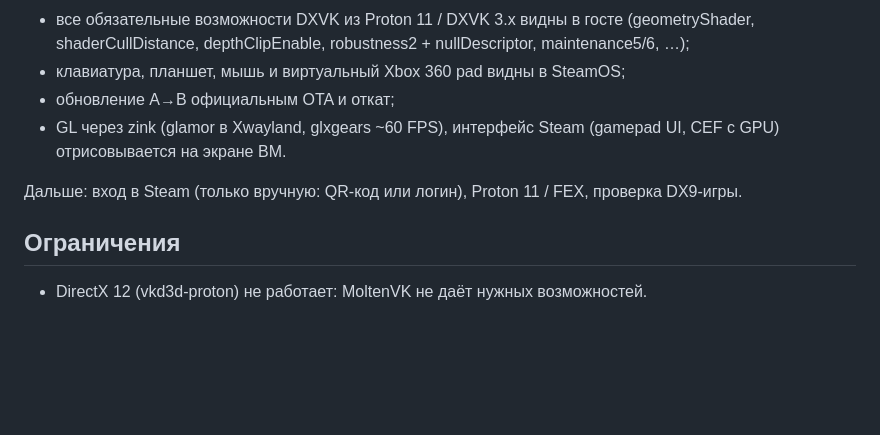
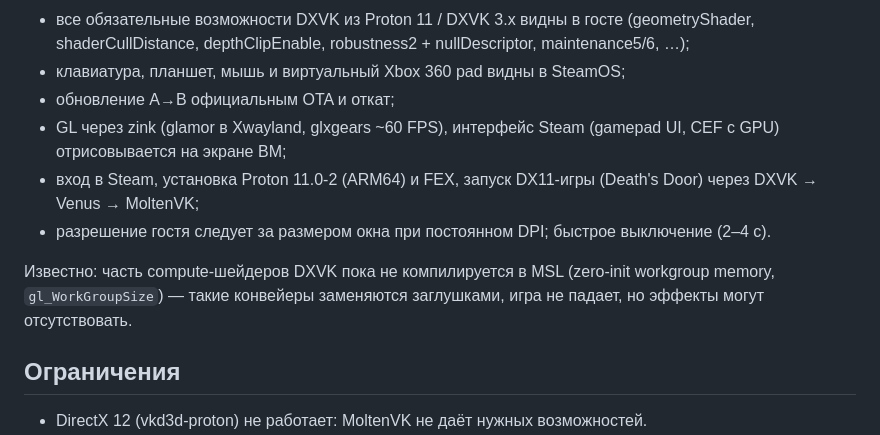
Before and after one commit to KiwiSingh/steamac, a Markdown page: README.md, the part around the change. GitHub-like rendering; blank space fills up the shorter version.

Commit message:
README: game runs; known compute shader gap

```diff
--- a/README.md
+++ b/README.md
@@ -73,9 +73,14 @@ Vulkan на Metal — MoltenVK из форка UTM (геометрические
 - клавиатура, планшет, мышь и виртуальный Xbox 360 pad видны в SteamOS;
 - обновление A→B официальным OTA и откат;
 - GL через zink (glamor в Xwayland, glxgears ~60 FPS), интерфейс Steam (gamepad UI, CEF с GPU)
-  отрисовывается на экране ВМ.
+  отрисовывается на экране ВМ;
+- вход в Steam, установка Proton 11.0-2 (ARM64) и FEX, запуск DX11-игры (Death's Door) через
+  DXVK → Venus → MoltenVK;
+- разрешение гостя следует за размером окна при постоянном DPI; быстрое выключение (2–4 с).
 
-Дальше: вход в Steam (только вручную: QR-код или логин), Proton 11 / FEX, проверка DX9-игры.
+Известно: часть compute-шейдеров DXVK пока не компилируется в MSL (zero-init workgroup memory,
+`gl_WorkGroupSize`) — такие конвейеры заменяются заглушками, игра не падает, но эффекты могут
+отсутствовать.
 
 ## Ограничения
 
```
